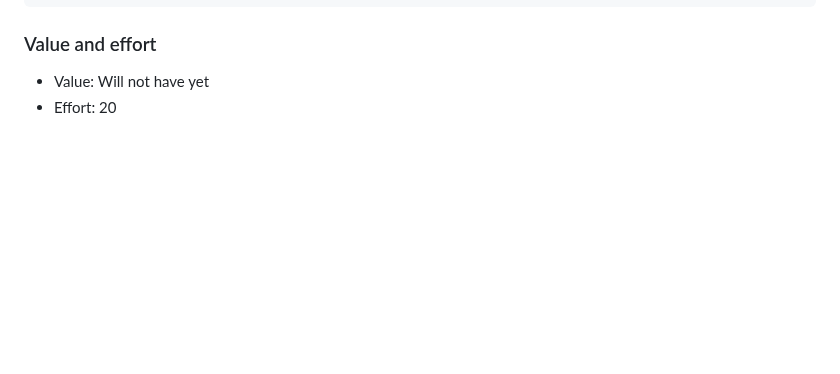
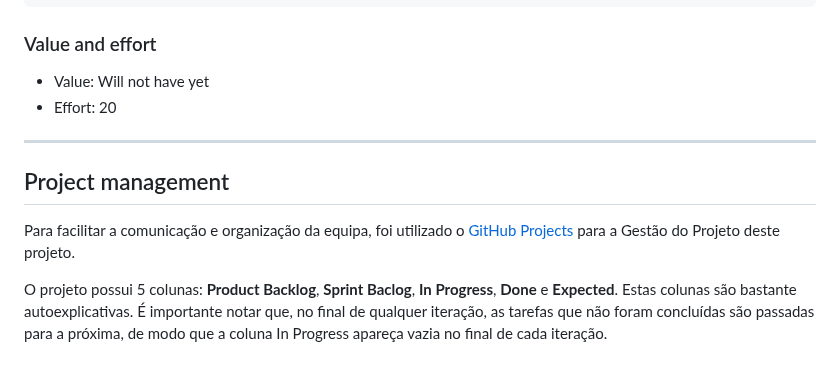
Before and after one commit to pchmelo/ESOF_Project, a Markdown page: README.md, the part around the change. Rendered like a GitHub page; blank space fills up the shorter version.

Commit message:
Project Management Done

```diff
--- a/README.md
+++ b/README.md
@@ -370,3 +370,10 @@ Scenario:  A implementar...
 ### Value and effort
 * Value: Will not have yet
 * Effort: 20
+
+---
+## Project management
+
+Para facilitar a comunicação e organização da equipa, foi utilizado o [GitHub Projects](https://github.com/orgs/FEUP-LEIC-ES-2023-24/projects/48) para a Gestão do Projeto deste projeto.
+
+O projeto possui 5 colunas:  **Product Backlog**, **Sprint Baclog**, **In Progress**, **Done** e **Expected**. Estas colunas são bastante autoexplicativas. É importante notar que, no final de qualquer iteração, as tarefas que não foram concluídas são passadas para a próxima, de modo que a coluna In Progress apareça vazia no final de cada iteração.
```
